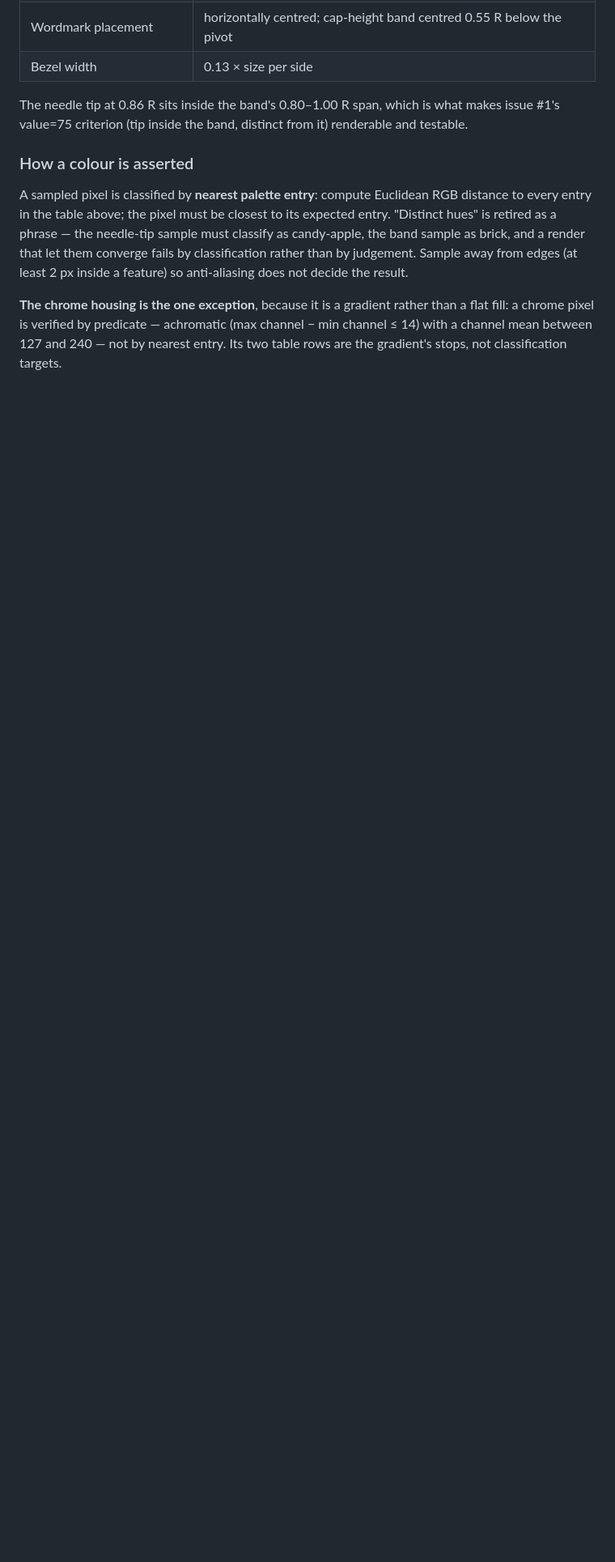
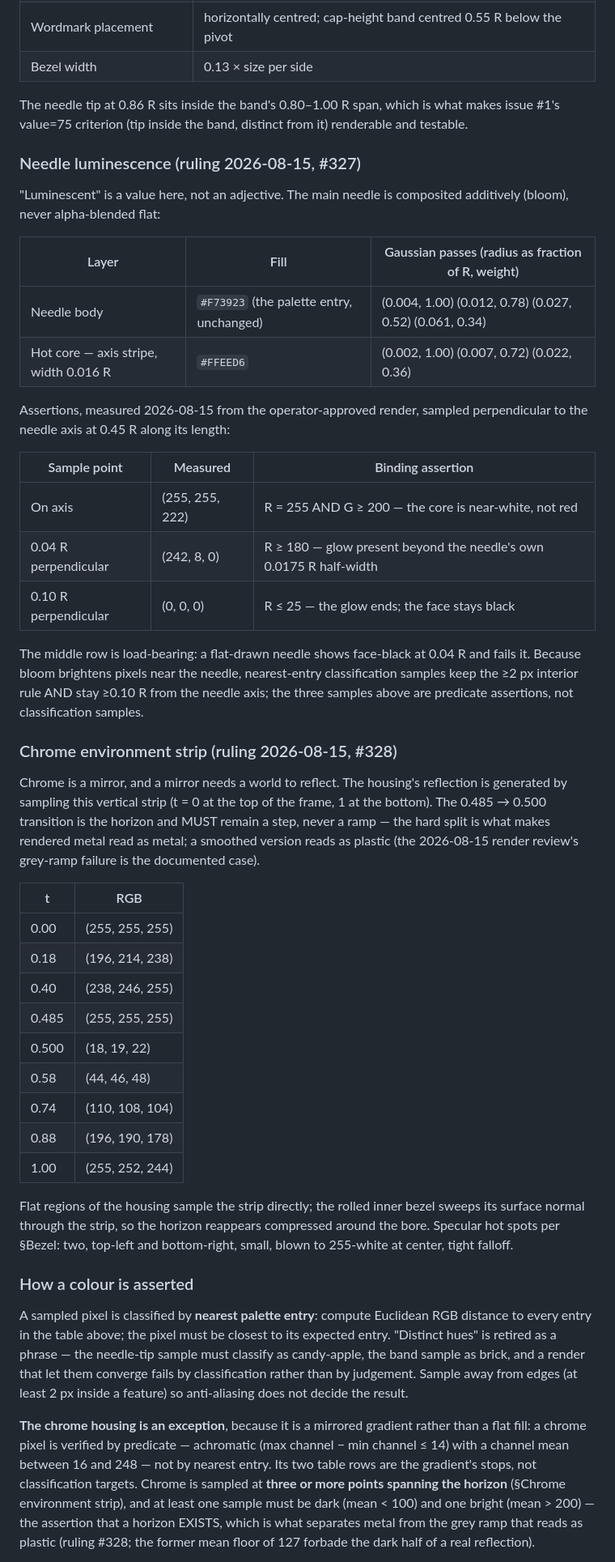
Before and after one commit to martymcenroe/boostgauge, a Markdown page: docs/design/0002-aesthetic-v1-stingray.md, the part around one of its changes. Shown at 81% size. GitHub-like rendering; blank space fills up the shorter version.

Commit message:
docs: land the 2026-08-15 render-review rulings (Closes #325, Closes #326, Closes #327, Closes #328, Closes #329) (#330)

```diff
--- a/docs/design/0002-aesthetic-v1-stingray.md
+++ b/docs/design/0002-aesthetic-v1-stingray.md
@@ -84,9 +86,46 @@ All lengths are fractions of the output image's edge length (`size`), so the con
 
 The needle tip at 0.86 R sits inside the band's 0.80–1.00 R span, which is what makes issue #1's value=75 criterion (tip inside the band, distinct from it) renderable and testable.
 
+### Needle luminescence (ruling 2026-08-15, #327)
+
+"Luminescent" is a value here, not an adjective. The main needle is composited additively (bloom), never alpha-blended flat:
+
+| Layer | Fill | Gaussian passes (radius as fraction of R, weight) |
+|---|---|---|
+| Needle body | `#F73923` (the palette entry, unchanged) | (0.004, 1.00) (0.012, 0.78) (0.027, 0.52) (0.061, 0.34) |
+| Hot core — axis stripe, width 0.016 R | `#FFEED6` | (0.002, 1.00) (0.007, 0.72) (0.022, 0.36) |
+
+Assertions, measured 2026-08-15 from the operator-approved render, sampled perpendicular to the needle axis at 0.45 R along its length:
+
+| Sample point | Measured | Binding assertion |
+|---|---|---|
+| On axis | (255, 255, 222) | R = 255 AND G ≥ 200 — the core is near-white, not red |
+| 0.04 R perpendicular | (242, 8, 0) | R ≥ 180 — glow present beyond the needle's own 0.0175 R half-width |
+| 0.10 R perpendicular | (0, 0, 0) | R ≤ 25 — the glow ends; the face stays black |
+
+The middle row is load-bearing: a flat-drawn needle shows face-black at 0.04 R and fails it. Because bloom brightens pixels near the needle, nearest-entry classification samples keep the ≥2 px interior rule AND stay ≥0.10 R from the needle axis; the three samples above are predicate assertions, not classification samples.
+
+### Chrome environment strip (ruling 2026-08-15, #328)
+
+Chrome is a mirror, and a mirror needs a world to reflect. The housing's reflection is generated by sampling this vertical strip (t = 0 at the top of the frame, 1 at the bottom). The 0.485 → 0.500 transition is the horizon and MUST remain a step, never a ramp — the hard split is what makes rendered metal read as metal; a smoothed version reads as plastic (the 2026-08-15 render review's grey-ramp failure is the documented case).
+
+| t | RGB |
+|---|---|
+| 0.00 | (255, 255, 255) |
+| 0.18 | (196, 214, 238) |
+| 0.40 | (238, 246, 255) |
+| 0.485 | (255, 255, 255) |
+| 0.500 | (18, 19, 22) |
+| 0.58 | (44, 46, 48) |
+| 0.74 | (110, 108, 104) |
+| 0.88 | (196, 190, 178) |
+| 1.00 | (255, 252, 244) |
+
+Flat regions of the housing sample the strip directly; the rolled inner bezel sweeps its surface normal through the strip, so the horizon reappears compressed around the bore. Specular hot spots per §Bezel: two, top-left and bottom-right, small, blown to 255-white at center, tight falloff.
+
 ### How a colour is asserted
 
 A sampled pixel is classified by **nearest palette entry**: compute Euclidean RGB distance to every entry in the table above; the pixel must be closest to its expected entry. "Distinct hues" is retired as a phrase — the needle-tip sample must classify as candy-apple, the band sample as brick, and a render that let them converge fails by classification rather than by judgement. Sample away from edges (at least 2 px inside a feature) so anti-aliasing does not decide the result.
 
-**The chrome housing is the one exception**, because it is a gradient rather than a flat fill: a chrome pixel is verified by predicate — achromatic (max channel − min channel ≤ 14) with a channel mean between 127 and 240 — not by nearest entry. Its two table rows are the gradient's stops, not classification targets.
+**The chrome housing is an exception**, because it is a mirrored gradient rather than a flat fill: a chrome pixel is verified by predicate — achromatic (max channel − min channel ≤ 14) with a channel mean between 16 and 248 — not by nearest entry. Its two table rows are the gradient's stops, not classification targets. Chrome is sampled at **three or more points spanning the horizon** (§Chrome environment strip), and at least one sample must be dark (mean < 100) and one bright (mean > 200) — the assertion that a horizon EXISTS, which is what separates metal from the grey ramp that reads as plastic (ruling #328; the former mean floor of 127 forbade the dark half of a real reflection).
 
```
Also changed, not shown: other parts of docs/design/0002-aesthetic-v1-stingray.md (+30 -5 lines).
